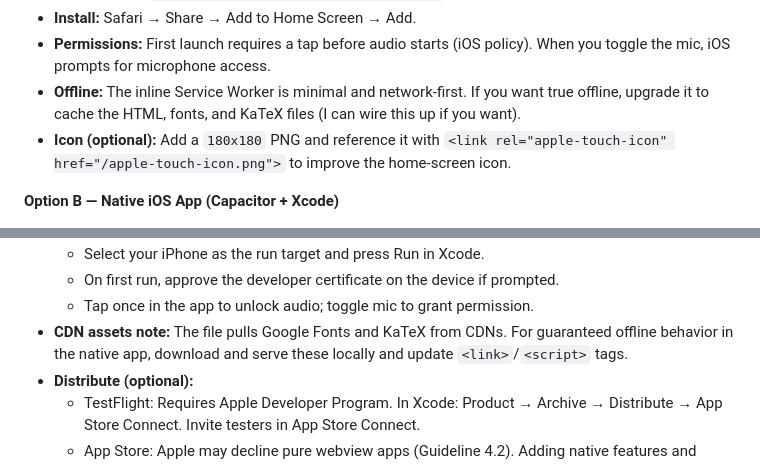
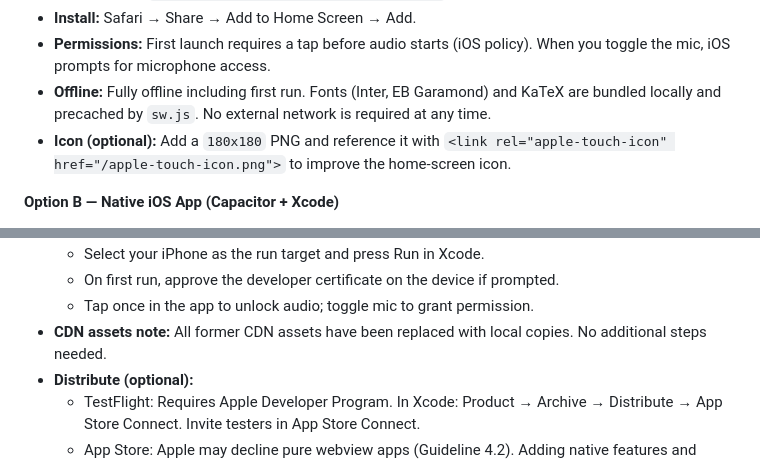
Before and after one commit to jamargevicius/Chord-Master, a Markdown page: README.md, 2 parts joined by grey strips. Drawn GitHub-style.

Commit message:
Docs: reflect true first-run offline (local fonts + KaTeX)

```diff
--- a/README.md
+++ b/README.md
@@ -49,7 +49,7 @@ Dev guidance
   - Open the `https://<your-user>.github.io/<repo>/` URL on your iPhone in Safari.
 - **Install:** Safari → Share → Add to Home Screen → Add.
 - **Permissions:** First launch requires a tap before audio starts (iOS policy). When you toggle the mic, iOS prompts for microphone access.
-- **Offline:** The inline Service Worker is minimal and network‑first. If you want true offline, upgrade it to cache the HTML, fonts, and KaTeX files (I can wire this up if you want).
+- **Offline:** Fully offline including first run. Fonts (Inter, EB Garamond) and KaTeX are bundled locally and precached by `sw.js`. No external network is required at any time.
 - **Icon (optional):** Add a `180x180` PNG and reference it with `<link rel="apple-touch-icon" href="/apple-touch-icon.png">` to improve the home‑screen icon.
 
 **Option B — Native iOS App (Capacitor + Xcode)**
@@ -70,7 +70,7 @@ Dev guidance
   - Select your iPhone as the run target and press Run in Xcode.
   - On first run, approve the developer certificate on the device if prompted.
   - Tap once in the app to unlock audio; toggle mic to grant permission.
-- **CDN assets note:** The file pulls Google Fonts and KaTeX from CDNs. For guaranteed offline behavior in the native app, download and serve these locally and update `<link>`/`<script>` tags.
+- **CDN assets note:** All former CDN assets have been replaced with local copies. No additional steps needed.
 - **Distribute (optional):**
   - TestFlight: Requires Apple Developer Program. In Xcode: Product → Archive → Distribute → App Store Connect. Invite testers in App Store Connect.
   - App Store: Apple may decline pure webview apps (Guideline 4.2). Adding native features and offline assets improves chances.
```
